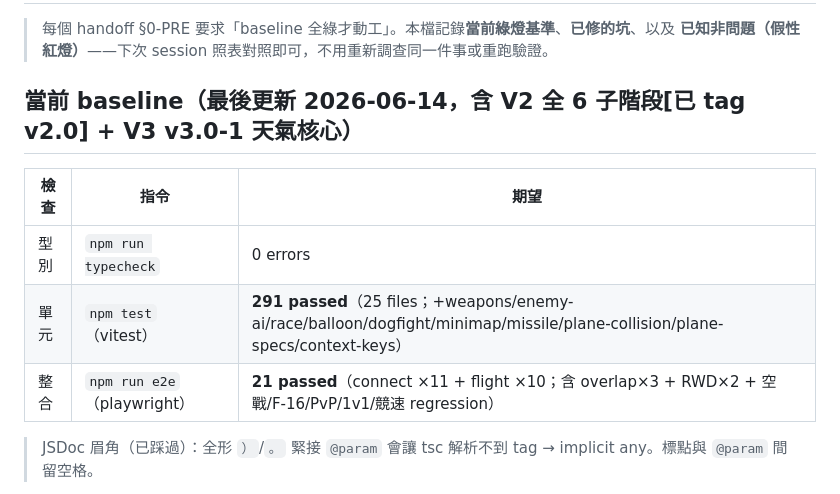
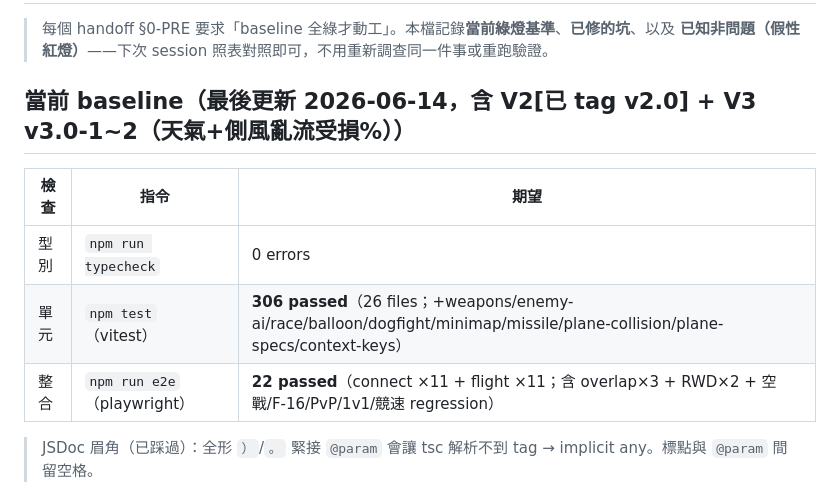
Before and after one commit to Sung-tsan/taipei-pilot, a Markdown page: TEST_BASELINE.md, the part around the change. GitHub-like rendering.

```diff
--- a/TEST_BASELINE.md
+++ b/TEST_BASELINE.md
@@ -3,13 +3,13 @@
 > 每個 handoff §0-PRE 要求「baseline 全綠才動工」。本檔記錄**當前綠燈基準**、**已修的坑**、以及
 > **已知非問題（假性紅燈）**——下次 session 照表對照即可，不用重新調查同一件事或重跑驗證。
 
-## 當前 baseline（最後更新 2026-06-14，含 V2 全 6 子階段[已 tag v2.0] + V3 v3.0-1 天氣核心）
+## 當前 baseline（最後更新 2026-06-14，含 V2[已 tag v2.0] + V3 v3.0-1~2（天氣+側風亂流受損%））
 
 | 檢查 | 指令 | 期望 |
 |------|------|------|
 | 型別 | `npm run typecheck` | 0 errors |
-| 單元 | `npm test`（vitest） | **291 passed**（25 files；+weapons/enemy-ai/race/balloon/dogfight/minimap/missile/plane-collision/plane-specs/context-keys） |
-| 整合 | `npm run e2e`（playwright） | **21 passed**（connect ×11 + flight ×10；含 overlap×3 + RWD×2 + 空戰/F-16/PvP/1v1/競速 regression） |
+| 單元 | `npm test`（vitest） | **306 passed**（26 files；+weapons/enemy-ai/race/balloon/dogfight/minimap/missile/plane-collision/plane-specs/context-keys） |
+| 整合 | `npm run e2e`（playwright） | **22 passed**（connect ×11 + flight ×11；含 overlap×3 + RWD×2 + 空戰/F-16/PvP/1v1/競速 regression） |
 
 > JSDoc 眉角（已踩過）：全形 `）`/`。` 緊接 `@param` 會讓 tsc 解析不到 tag → implicit any。標點與 `@param` 間留空格。
 
```
Also changed, not shown: ROADMAP.md (+1 -0 lines).
